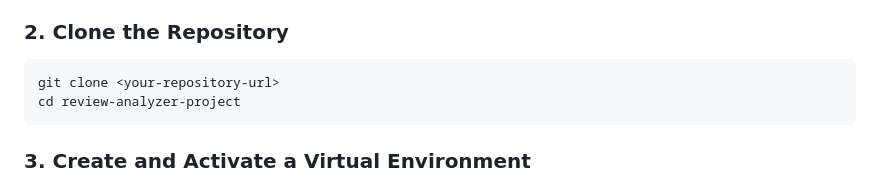
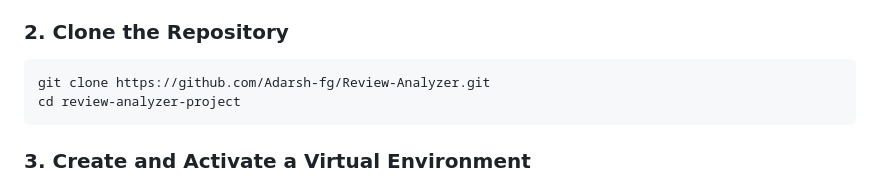
Before and after one commit to Adarsh-fg/Review-Analyzer, a Markdown page: README.md, the part around the change. Drawn GitHub-style.

````diff
--- a/README.md
+++ b/README.md
@@ -42,7 +42,7 @@ Follow these steps to get the project running on your local machine.
 
 ### 2. Clone the Repository
 ```bash
-git clone <your-repository-url>
+git clone https://github.com/Adarsh-fg/Review-Analyzer.git
 cd review-analyzer-project
 ```
 
````
